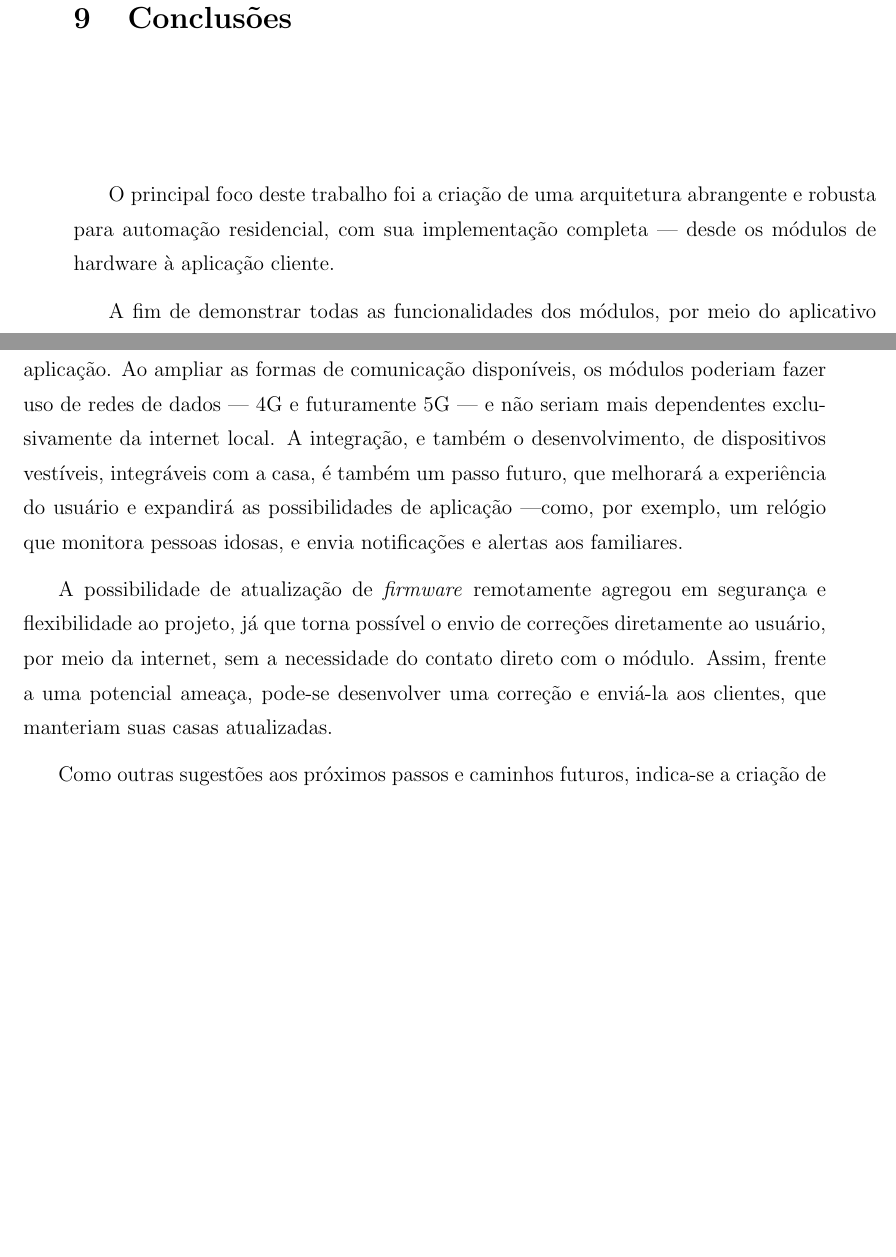
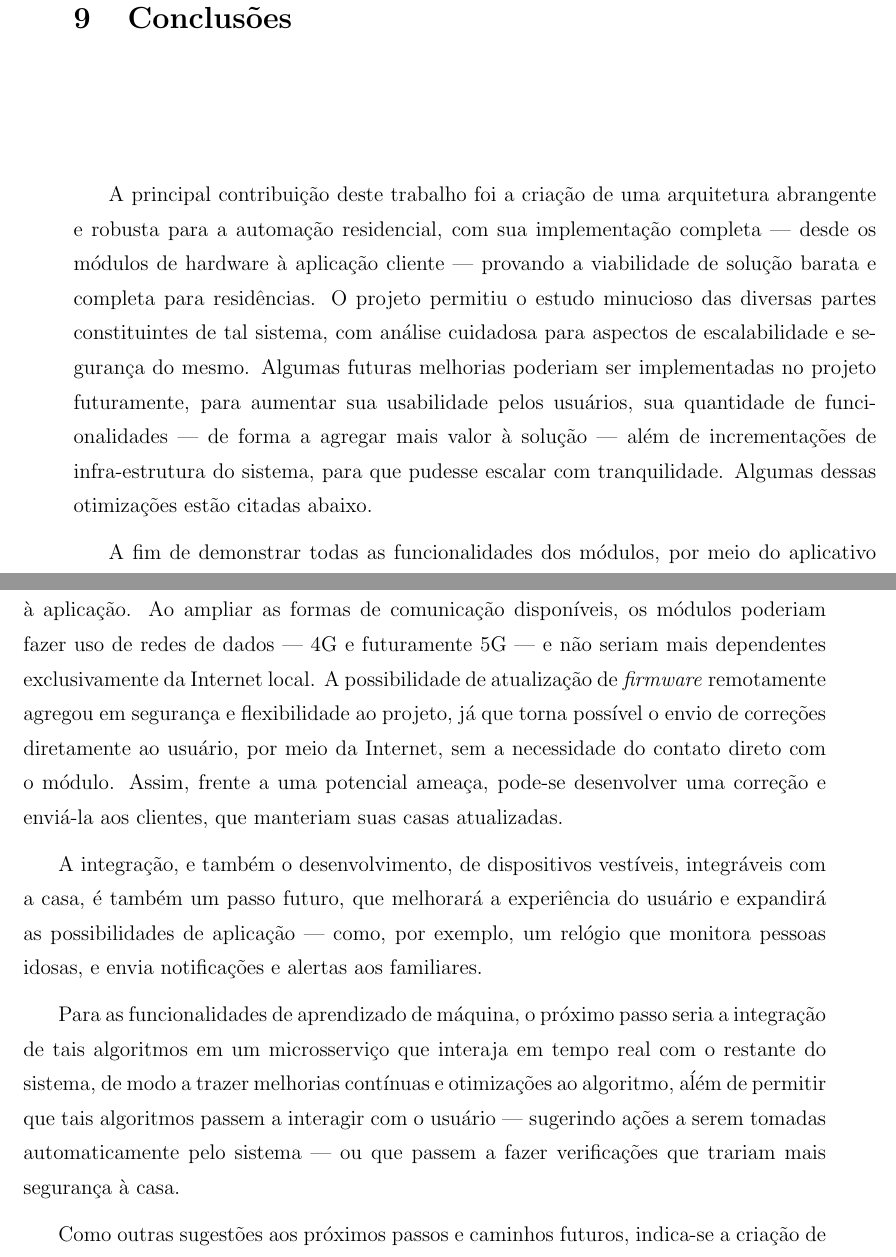
Before and after one commit to hedwig-project/monografia, a LaTeX document (monografia.tex, which reads chapters/conclusoes.tex): two parts of pages 179 and 180 of 232 before the commit and two parts of pages 179 and 180 of 234 after it, joined at a grey line, cut so that both start at the same text, the shorter picture padded with empty space. Compiled offline with pdfLaTeX; a LaTeX package or settings file that is missing is left out.

Commit message:
mudanca nas conclusoes

```diff
--- a/chapters/conclusoes.tex
+++ b/chapters/conclusoes.tex
@@ -1,15 +1,17 @@
 \chapter{Conclusões}
 
-O principal foco deste trabalho foi a criação de uma arquitetura abrangente e robusta para automação residencial, com sua implementação completa --- desde os módulos de hardware à aplicação cliente.
+A principal contribuição deste trabalho foi a criação de uma arquitetura abrangente e robusta para a automação residencial, com sua implementação completa --- desde os módulos de hardware à aplicação cliente --- provando a viabilidade de solução barata e completa para residências. O projeto permitiu o estudo minucioso das diversas partes constituintes de tal sistema, com análise cuidadosa para aspectos de escalabilidade e segurança do mesmo. Algumas futuras melhorias poderiam ser implementadas no projeto futuramente, para aumentar sua usabilidade pelos usuários, sua quantidade de funcionalidades --- de forma a agregar mais valor à solução --- além de incrementações de infra-estrutura do sistema, para que pudesse escalar com tranquilidade. Algumas dessas otimizações estão citadas abaixo.
 
 A fim de demonstrar todas as funcionalidades dos módulos, por meio do aplicativo web, optou-se pelo modelo de \textit{dashboard}, que promove interação com fluidez e concisão. Porém, a arquitetura permite que outros tipos de aplicação possam se comunicar com as casas. O processamento de linguagem natural com um \textit{chatbot}, por exemplo, ajudaria o morador a interagir com a casa, guiando-o durante o processo de criação de regras para acionamento automático de dispositivos. A área de \textit{Business Intelligence} também oferece um vasto campo a ser explorado, com a criação de um aplicativo capaz de exibir dados da casa em gráficos parametrizados, com relatórios sobre o comportamento dos usuários. Como demonstrado na Seção \ref{coletaAnaliseDados} e Anexo \ref{DataCollected}, são obtidas informações relevantes sobre a vida dos moradores de uma residência mesmo com um número limitado de sensores e atuadores em uso.
 
-Para a implementação atual, não foram realizados testes de carga para o servidor na nuvem, o qual foi  implementado como um monolito, em uma única instância. O próximo passo seria avaliar os melhores procedimentos de escalabilidade e estudo de sua performance com vários dispositivos e usuários conectados, de modo que seja possível a identificação de gargalos em seus componentes. Como visto na Seção \ref{servidorNaNuvem}, as tecnologias empregadas na implementação do servidor na nuvem --- nginx, Node.js, MongoDB e Redis --- possuem características favoráveis à sua utilização em aplicações altamente escaláveis.  O desafio, a partir daí, se concentraria na redundância para a comunicação com as casas, onde são utilizadas conexões WebSocket.
+Para a implementação atual, não foram realizados testes de carga para o servidor na nuvem, o qual foi implementado como um monolito, em uma única instância. O próximo passo seria avaliar os melhores procedimentos de escalabilidade e estudo de sua performance com vários dispositivos e usuários conectados, de modo que seja possível a identificação de gargalos em seus componentes. Como visto na Seção \ref{servidorNaNuvem}, as tecnologias empregadas na implementação do servidor na nuvem --- nginx, Node.js, MongoDB e Redis --- possuem características favoráveis à sua utilização em aplicações altamente escaláveis.  O desafio, a partir daí, se concentraria na redundância para a comunicação com as casas, onde são utilizadas conexões WebSocket.
 
 O monitoramento do servidor de nuvem também pode ser explorado, de maneira que sejam entendidas suas características de uso, peça essencial para o alcance de maior disponibilidade e robustez. A integração realizada durante o projeto foi simplificada e usou um serviço que apenas monitora uso de memória e CPU. Idealmente, deve ser possível também acompanhar eventos e transações importantes que ocorrem na nuvem, configurar alertas de picos de uso de recursos e poder ter uma visão consolidada dos logs, com busca e estatísticas.
 
-Nos aspectos de hardware, e da infraestrutura de comunicação, podem ser explorados outros canais, transparentes ao usuário, e que seriam capazes de oferecer maior robustez à aplicação. Ao ampliar as formas de comunicação disponíveis, os módulos poderiam fazer uso de redes de dados --- 4G e futuramente 5G --- e não seriam mais dependentes exclusivamente da internet local. A integração, e também o desenvolvimento, de dispositivos vestíveis, integráveis com a casa, é também um passo futuro, que melhorará a experiência do usuário e expandirá as possibilidades de aplicação ---como, por exemplo, um relógio que monitora pessoas idosas, e envia notificações e alertas aos familiares.
+Nos aspectos de hardware, e da infraestrutura de comunicação, podem ser explorados outros canais, transparentes ao usuário, e que seriam capazes de oferecer maior robustez à aplicação. Ao ampliar as formas de comunicação disponíveis, os módulos poderiam fazer uso de redes de dados --- 4G e futuramente 5G --- e não seriam mais dependentes exclusivamente da Internet local. A possibilidade de atualização de \textit{firmware} remotamente agregou em segurança e flexibilidade ao projeto, já que torna possível o envio de correções diretamente ao usuário, por meio da Internet, sem a necessidade do contato direto com o módulo. Assim, frente a uma potencial ameaça, pode-se desenvolver uma correção e enviá-la aos clientes, que manteriam suas casas atualizadas.
 
-A possibilidade de atualização de \textit{firmware} remotamente agregou em segurança e flexibilidade ao projeto, já que torna possível o envio de correções diretamente ao usuário, por meio da internet, sem a necessidade do contato direto com o módulo. Assim, frente a uma potencial ameaça, pode-se desenvolver uma correção e enviá-la aos clientes, que manteriam suas casas atualizadas.
+A integração, e também o desenvolvimento, de dispositivos vestíveis, integráveis com a casa, é também um passo futuro, que melhorará a experiência do usuário e expandirá as possibilidades de aplicação --- como, por exemplo, um relógio que monitora pessoas idosas, e envia notificações e alertas aos familiares.
+
+Para as funcionalidades de aprendizado de máquina, o próximo passo seria a integração de tais algoritmos em um microsserviço que interaja em tempo real com o restante do sistema, de modo a trazer melhorias contínuas e otimizações ao algoritmo, aĺém de permitir que tais algoritmos passem a interagir com o usuário --- sugerindo ações a serem tomadas automaticamente pelo sistema --- ou que passem a fazer verificações que trariam mais segurança à casa.
 
 Como outras sugestões aos próximos passos e caminhos futuros, indica-se a criação de testes unitários e automatizados, que verificam pequenas porções de código por vez. Isso facilitaria a adição de novas funcionalidades, garantindo a compatibilidade reversa, além de aumentar as chances de identificar falhas antes de liberar novas versões de software ao público. Com a mesma mentalidade, pode-se implementar uma \textit{pipeline} de integração contínua para identificar erros de integração rapidamente por meio de testes e verificação de código e permitir o lançamento de novas versões de maneira ágil. O fato do código-fonte do Hedwig já estar em um sistema de controle de versão, o GitHub, é um acelerador para o uso de serviços de integração contínua. Outro importante aspecto relacionado às tecnologias de Internet das Coisas, mas que não foi coberto neste trabalho são as questões éticas e relacionadas à privacidade do usuário, as quais são complexas e necessitarão de grandes esforços para a elaboração de uma legislação adequada.
```
